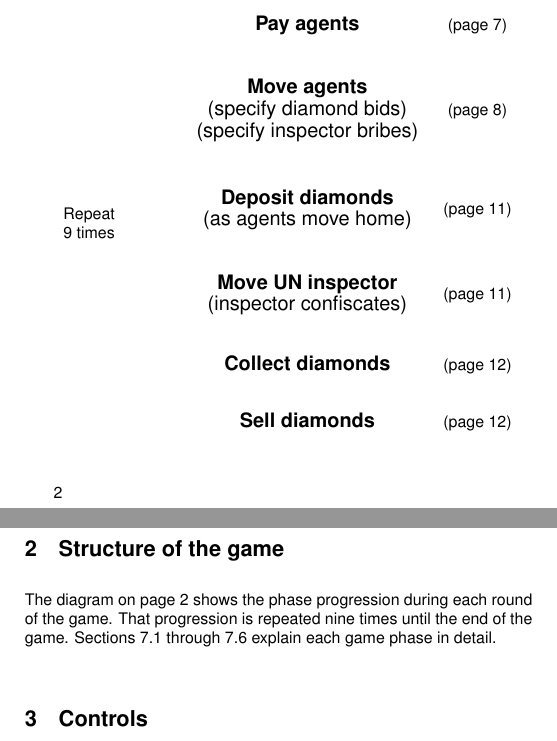
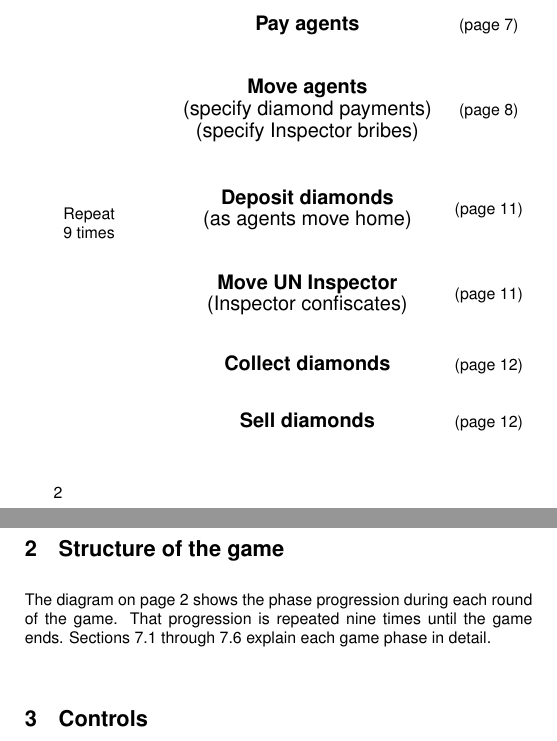
Before and after one commit to jasonrohrer/DiamondTrust, a LaTeX book (documentation/package/manual/body/manualBody.tex, which reads documentation/package/manual/body/gamePhaseDiagram.tex): two parts of pages 4 and 5 of 17, joined at a grey line, cut so that both start at the same text. Compiled offline with pdfLaTeX.

Commit message:
Tweaked wording, made capitalization of Inspector consistent.

```diff
--- a/documentation/package/manual/body/gamePhaseDiagram.tex
+++ b/documentation/package/manual/body/gamePhaseDiagram.tex
@@ -17,12 +17,12 @@
 
 \phase{pay}{0}{7}{{\bf Pay agents}}
 
-\phase{move}{0}{5.5}{{\bf Move agents}\\(specify diamond bids)\\(specify inspector bribes)}
+\phase{move}{0}{5.5}{{\bf Move agents}\\(specify diamond payments)\\(specify Inspector bribes)}
 
 \phase{deposit}{0}{3.75}{{\bf Deposit diamonds}\\(as agents move home)}
 
 
-\phase{inspector}{0}{2.25}{{\bf Move UN inspector}\\(inspector confiscates)}
+\phase{inspector}{0}{2.25}{{\bf Move UN Inspector}\\(Inspector confiscates)}
 
 \phase{collect}{0}{1}{{\bf Collect diamonds}}
 
@@ -43,7 +43,7 @@
 \autodistance{1.1}
 
 \newcommand{\phasePage}[1] {
-   \nodetext{#1}(3,0){(page \pageref{sec:#1Phase})}
+   \nodetext{#1}(3.2,0){(page \pageref{sec:#1Phase})}
    }
 
 
--- a/documentation/package/manual/body/manualBody.tex
+++ b/documentation/package/manual/body/manualBody.tex
@@ -142,7 +142,7 @@ Thus, on top of the basic trading mechanics, there is a layer of agent loyalty m
 
 \section{Structure of the game}
 
-The diagram on page \pageref{fig:gameFlow} shows the phase progression during each round of the game.  That progression is repeated nine times until the end of the game.  Sections \ref{sec:payPhase} through \ref{sec:sellPhase} explain each game phase in detail.
+The diagram on page \pageref{fig:gameFlow} shows the phase progression during each round of the game.  That progression is repeated nine times until the game ends.  Sections \ref{sec:payPhase} through \ref{sec:sellPhase} explain each game phase in detail.
 
 
 
```
Also changed, not shown: documentation/package/manual/body/manualBody.tex (6 more changed lines).
